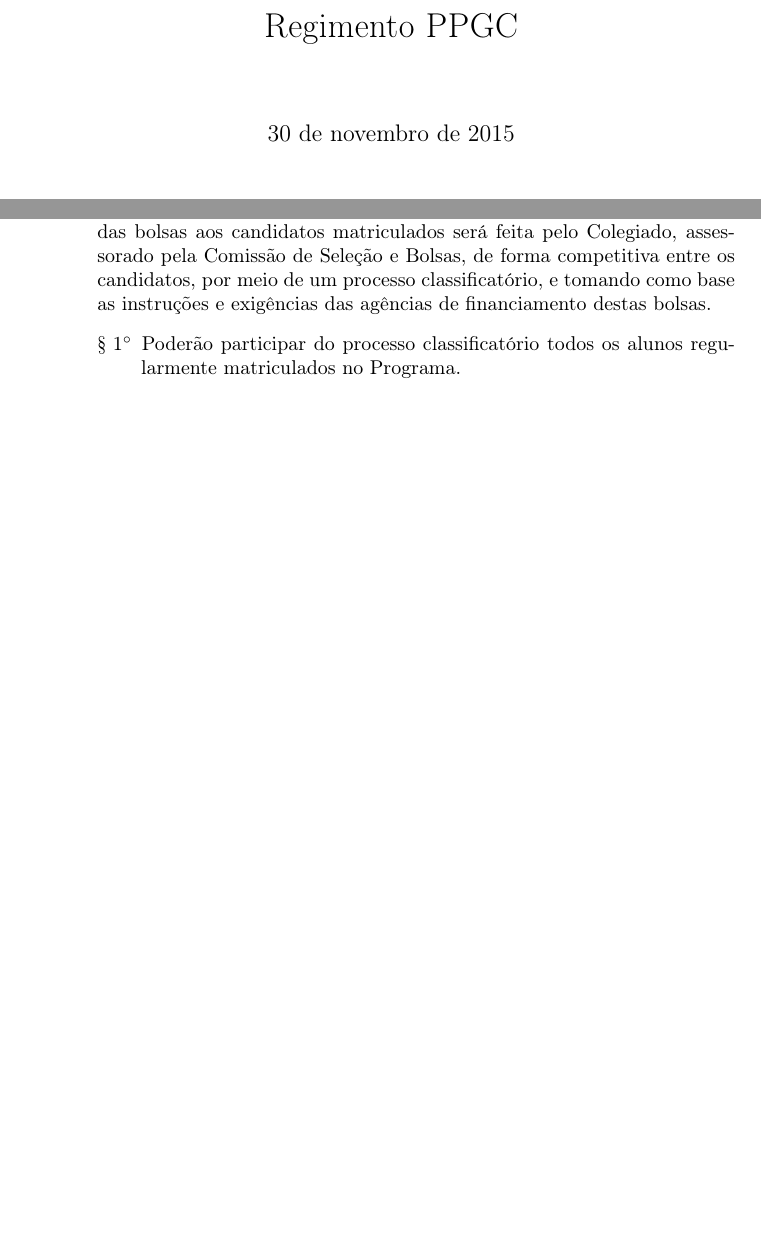
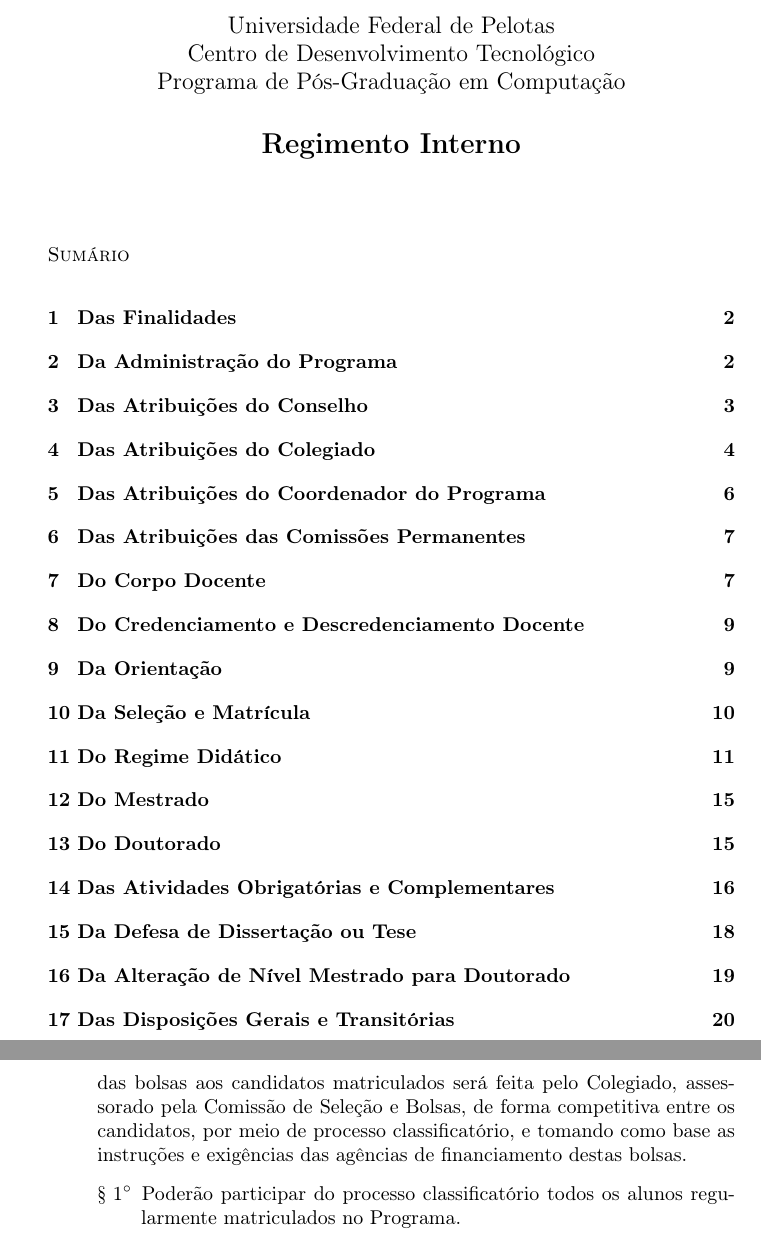
Before and after one commit to compufpel/Regimento-Interno---PPGC-UFPel, a LaTeX document (Regimento_PPGC.tex): two parts of pages 1 and 10 of 19 before the commit and two parts of pages 1 and 11 of 20 after it, joined at a grey line, cut at the place of the change, the shorter picture padded with empty space. Compiled offline with pdfLaTeX.

Commit message:
Correções sugeridas pelo CDTec
- Alterações de alguns Artigos para Parágrafos, na seção de Seleção.

```diff
--- a/Regimento_PPGC.tex
+++ b/Regimento_PPGC.tex
@@ -22,11 +22,20 @@
 \newcommand{\grupoMaior}{Conselho\xspace}
 %\hyphenize{a\-com\-pa\-nha\-men\-to}
 
-\title{Regimento PPGC}
+\title{\large{Universidade Federal de Pelotas}\\Centro de Desenvolvimento Tecnológico\\Programa de Pós-Graduação em Computação\\\vspace{5mm}\Large{\textbf{Regimento Interno}}}
+
+\date{}
+
+
 
 \begin{document}
 
 \maketitle
+
+\vspace{-10mm}
+
+\tableofcontents
+
 
 \section{Das Finalidades}
 
@@ -345,7 +359,5 @@
 
-	\item Serão habilitados a matricular-se nos cursos de Mestrado ou Doutorado aqueles candidatos inscritos para seleção segundo edital específico e selecionados pelo \grupoMenor segundo critérios publicados no mesmo edital.
-
-	\item Ressalvadas as situações de existência de bolsas concedidas por agências de fomento ou de outras fontes diretamente aos orientadores, a alocação das bolsas aos candidatos matriculados será feita pelo \grupoMenor, assessorado pela Comissão de Seleção e Bolsas, de forma competitiva entre os candidatos, por meio de um processo classificatório, e tomando como base as instruções e exigências das agências de financiamento destas bolsas.
+	\item Ressalvadas as situações de existência de bolsas concedidas por agências de fomento ou de outras fontes diretamente aos orientadores, a alocação das bolsas aos candidatos matriculados será feita pelo \grupoMenor, assessorado pela Comissão de Seleção e Bolsas, de forma competitiva entre os candidatos, por meio de processo classificatório, e tomando como base as instruções e exigências das agências de financiamento destas bolsas.
 	\begin{enumerate}
 		\item Poderão participar do processo classificatório todos os alunos regularmente matriculados no Programa.
 	\end{enumerate}
```
Also changed, not shown: Regimento_PPGC.pdf, Regimento_PPGC.tex (5 more changed lines). Lines whose indentation alone changed are shown as unchanged.
